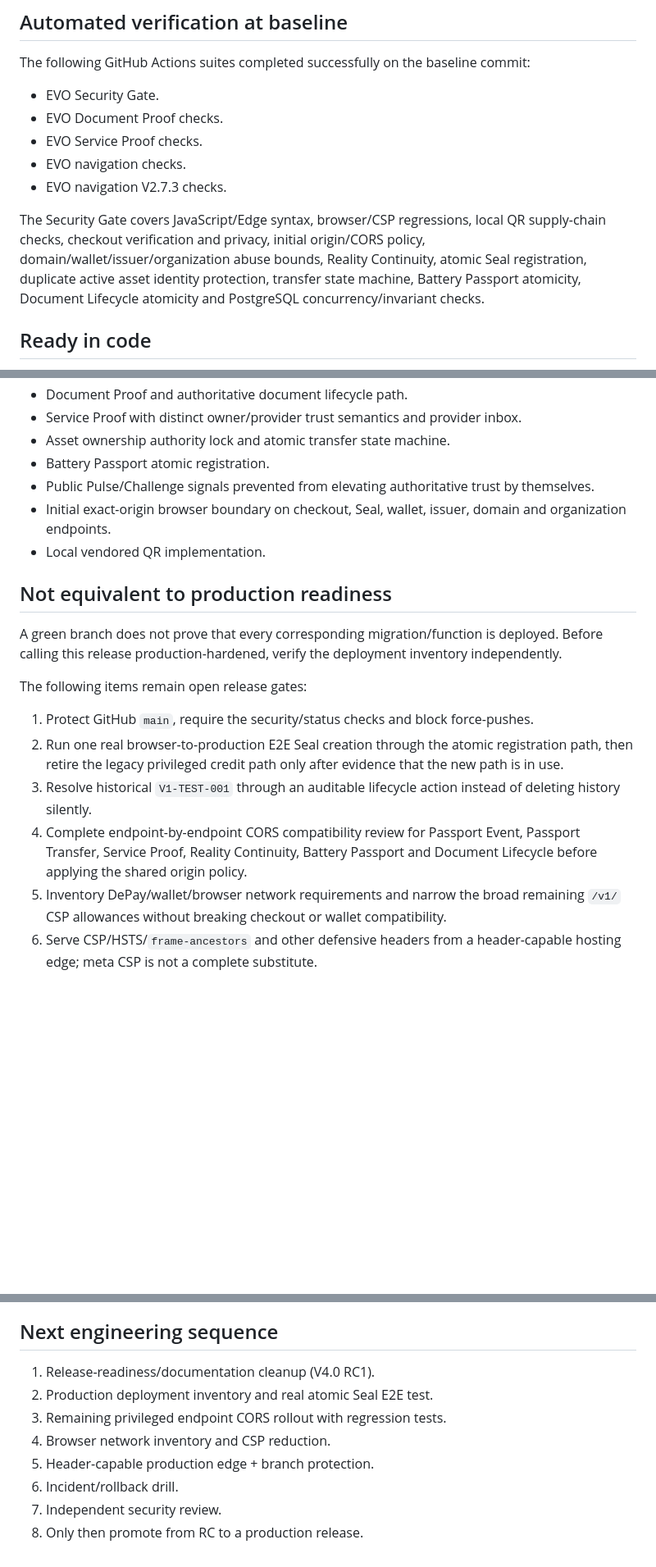
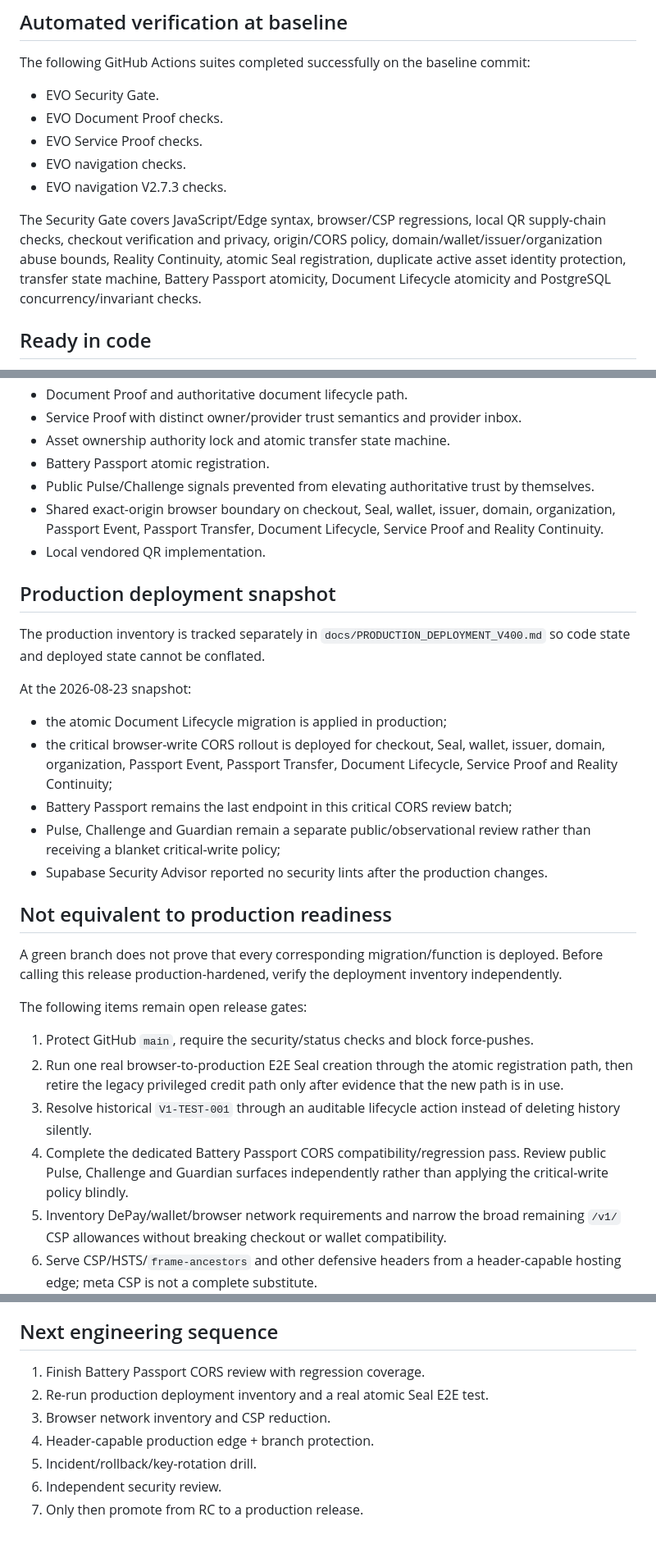
Before and after one commit to lionelricca/evo-protocol, a Markdown page: docs/RELEASE_READINESS_V400.md, 3 parts joined by grey strips. Shown at 82% size. Rendered like a GitHub page; blank space fills up the shorter version.

Commit message:
V4.0 RC1 update production CORS release gates

```diff
--- a/docs/RELEASE_READINESS_V400.md
+++ b/docs/RELEASE_READINESS_V400.md
@@ -20,7 +20,7 @@ The following GitHub Actions suites completed successfully on the baseline commi
 - EVO navigation checks.
 - EVO navigation V2.7.3 checks.
 
-The Security Gate covers JavaScript/Edge syntax, browser/CSP regressions, local QR supply-chain checks, checkout verification and privacy, initial origin/CORS policy, domain/wallet/issuer/organization abuse bounds, Reality Continuity, atomic Seal registration, duplicate active asset identity protection, transfer state machine, Battery Passport atomicity, Document Lifecycle atomicity and PostgreSQL concurrency/invariant checks.
+The Security Gate covers JavaScript/Edge syntax, browser/CSP regressions, local QR supply-chain checks, checkout verification and privacy, origin/CORS policy, domain/wallet/issuer/organization abuse bounds, Reality Continuity, atomic Seal registration, duplicate active asset identity protection, transfer state machine, Battery Passport atomicity, Document Lifecycle atomicity and PostgreSQL concurrency/invariant checks.
 
 ## Ready in code
 
@@ -34,8 +34,20 @@ The Security Gate covers JavaScript/Edge syntax, browser/CSP regressions, local
 - Asset ownership authority lock and atomic transfer state machine.
 - Battery Passport atomic registration.
 - Public Pulse/Challenge signals prevented from elevating authoritative trust by themselves.
-- Initial exact-origin browser boundary on checkout, Seal, wallet, issuer, domain and organization endpoints.
+- Shared exact-origin browser boundary on checkout, Seal, wallet, issuer, domain, organization, Passport Event, Passport Transfer, Document Lifecycle, Service Proof and Reality Continuity.
 - Local vendored QR implementation.
+
+## Production deployment snapshot
+
+The production inventory is tracked separately in `docs/PRODUCTION_DEPLOYMENT_V400.md` so code state and deployed state cannot be conflated.
+
+At the 2026-08-23 snapshot:
+
+- the atomic Document Lifecycle migration is applied in production;
+- the critical browser-write CORS rollout is deployed for checkout, Seal, wallet, issuer, domain, organization, Passport Event, Passport Transfer, Document Lifecycle, Service Proof and Reality Continuity;
+- Battery Passport remains the last endpoint in this critical CORS review batch;
+- Pulse, Challenge and Guardian remain a separate public/observational review rather than receiving a blanket critical-write policy;
+- Supabase Security Advisor reported no security lints after the production changes.
 
 ## Not equivalent to production readiness
 
@@ -46,7 +58,7 @@ The following items remain open release gates:
 1. Protect GitHub `main`, require the security/status checks and block force-pushes.
 2. Run one real browser-to-production E2E Seal creation through the atomic registration path, then retire the legacy privileged credit path only after evidence that the new path is in use.
 3. Resolve historical `V1-TEST-001` through an auditable lifecycle action instead of deleting history silently.
-4. Complete endpoint-by-endpoint CORS compatibility review for Passport Event, Passport Transfer, Service Proof, Reality Continuity, Battery Passport and Document Lifecycle before applying the shared origin policy.
+4. Complete the dedicated Battery Passport CORS compatibility/regression pass. Review public Pulse, Challenge and Guardian surfaces independently rather than applying the critical-write policy blindly.
 5. Inventory DePay/wallet/browser network requirements and narrow the broad remaining `/v1/` CSP allowances without breaking checkout or wallet compatibility.
 6. Serve CSP/HSTS/`frame-ancestors` and other defensive headers from a header-capable hosting edge; meta CSP is not a complete substitute.
 7. Keep critical third-party browser code pinned and evaluate self-hosting where licensing and update procedures permit it.
@@ -61,11 +73,10 @@ Do not use claims such as `unhackable`, `hacker-proof`, `100% secure`, or state
 
 ## Next engineering sequence
 
-1. Release-readiness/documentation cleanup (V4.0 RC1).
-2. Production deployment inventory and real atomic Seal E2E test.
-3. Remaining privileged endpoint CORS rollout with regression tests.
-4. Browser network inventory and CSP reduction.
-5. Header-capable production edge + branch protection.
-6. Incident/rollback drill.
-7. Independent security review.
-8. Only then promote from RC to a production release.
+1. Finish Battery Passport CORS review with regression coverage.
+2. Re-run production deployment inventory and a real atomic Seal E2E test.
+3. Browser network inventory and CSP reduction.
+4. Header-capable production edge + branch protection.
+5. Incident/rollback/key-rotation drill.
+6. Independent security review.
+7. Only then promote from RC to a production release.
```
